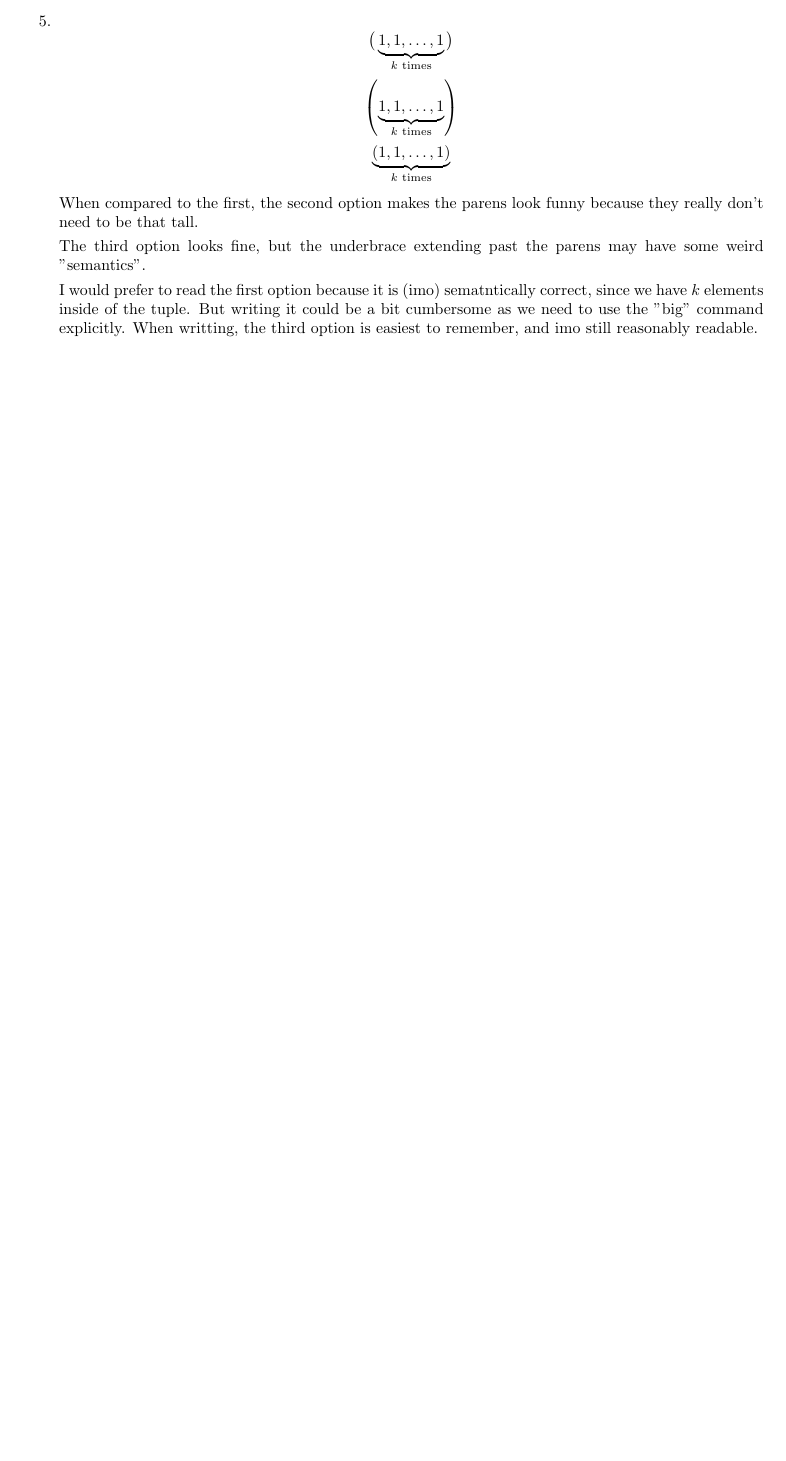
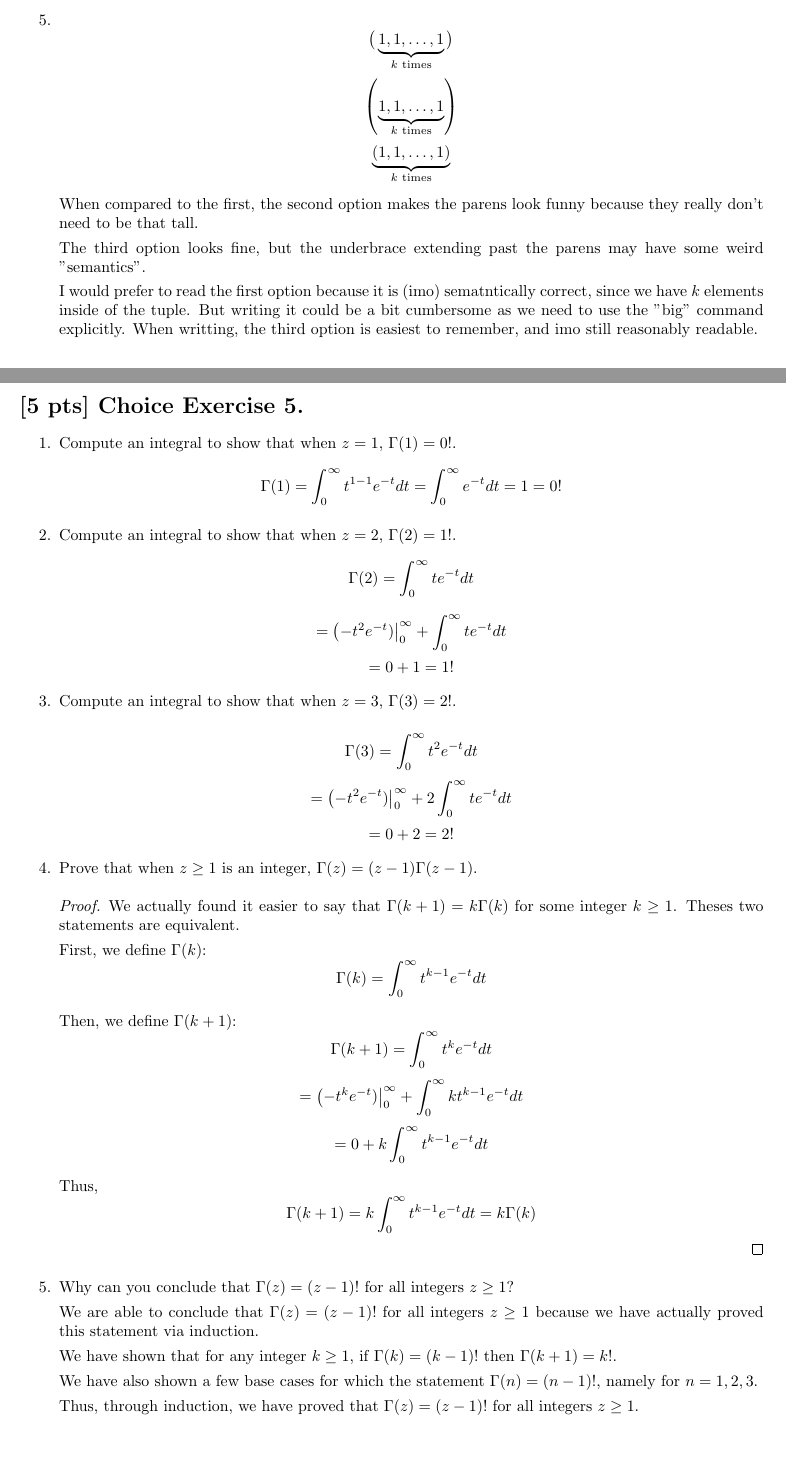
Before and after one commit to samlyme/Assignments-F2025, a LaTeX problem sheet (HW01/minimal_template.tex): part of page 2 of 2 before the commit and two parts of pages 2 and 3 of 3 after it, the two joined at a grey line, cut so that both start at the same text, the shorter picture padded with empty space. Compiled offline with pdfLaTeX.

Commit message:
hw01 choice ex 5

```diff
--- a/HW01/minimal_template.tex
+++ b/HW01/minimal_template.tex
@@ -154,4 +154,63 @@
         is easiest to remember, and imo still reasonably readable.
     }
 \end{enumerate}
+
+\section*{[5 pts] Choice Exercise 5.}
+
+\begin{enumerate}
+    \item {
+        Compute an integral to show that when \(z=1\), \(\Gamma(1) = 0!\).
+        \[\Gamma(1) = \int_0^\infty{t^{1-1}e^{-t}} dt = \int_0^\infty{e^{-t}} dt = 1 = 0!\]
+    }
+
+    \item {
+        Compute an integral to show that when \(z=2\), \(\Gamma(2)=1!\).
+        \[\Gamma(2) = \int_0^\infty{te^{-t}} dt\]
+        \[ = \left (-t^2 e^{-t}) \right|_0^\infty + \int_{0}^{\infty}{t e^{-t}} dt\]
+        \[ = 0 + 1 = 1!\]
+    }
+
+    \item {
+        Compute an integral to show that when \(z=3\), \(\Gamma(3)=2!\).
+
+        \[ \Gamma(3) = \int_0^\infty{t^2e^{-t}} dt\]
+        \[ = \left (-t^2e^{-t}) \right|_0^\infty + 2\int_{0}^{\infty}{te^{-t}} dt\]
+        \[ = 0 + 2 = 2!\]
+    }
+
+    \item {
+        Prove that when \(z \ge 1\) is an integer, \(\Gamma(z) = (z-1)\Gamma(z-1)\).
+
+        \begin{proof}
+            We actually found it easier to say that \(\Gamma(k+1) = k\Gamma(k)\) for
+            some integer \(k \ge 1\). Theses two statements are equivalent.
+
+            First, we define \(\Gamma(k)\):
+            \[ \Gamma(k) = \int_{0}^{\infty}{t^{k-1}e^{-t}} dt\]
+
+            Then, we define \(\Gamma(k+1)\):
+            \[ \Gamma(k+1) = \int_{0}^{\infty}{t^ke^{-t}} dt\]
+            \[ = \left (-t^ke^{-t}) \right|_0^\infty + \int_{0}^{\infty}{kt^{k-1}e^{-t}} dt\]
+            \[ = 0 + k \int_{0}^{\infty}{t^{k-1}e^{-t}} dt\]
+
+            Thus,
+            \[ \Gamma(k+1) = k \int_{0}^{\infty}{t^{k-1}e^{-t}} dt = k\Gamma(k)\]
+        \end{proof}
+    }
+
+    \item {
+        Why can you conclude that \(\Gamma(z) = (z-1)!\) for all integers \(z \ge 1\)?
+
+        We are able to conclude that \(\Gamma(z) = (z-1)!\) for all integers \(z \ge 1\)
+        because we have actually proved this statement via induction.
+
+        We have shown that for any integer \(k \ge 1\), if \(\Gamma(k) = (k-1)!\)
+        then \(\Gamma(k+1) = k!\).
+
+        We have also shown a few base cases for which the statement \(\Gamma(n) = (n-1)!\),
+        namely for \(n = 1, 2, 3\).
+
+        Thus, through induction, we have proved that \(\Gamma(z) = (z-1)!\) for all integers \(z \ge 1\).
+    }
+\end{enumerate}
 \end{document}
```
Also changed, not shown: HW01/minimal_template.pdf, 5 other files.
